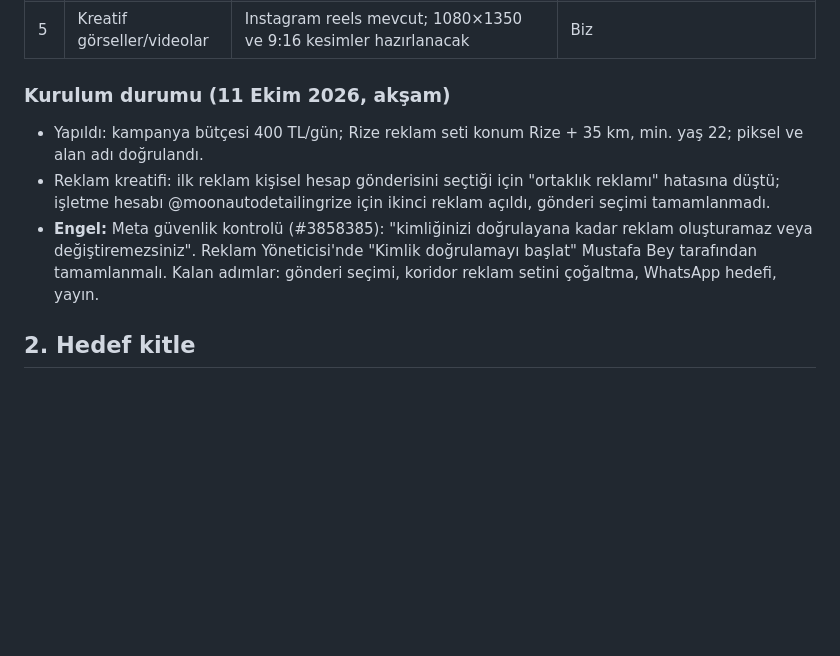
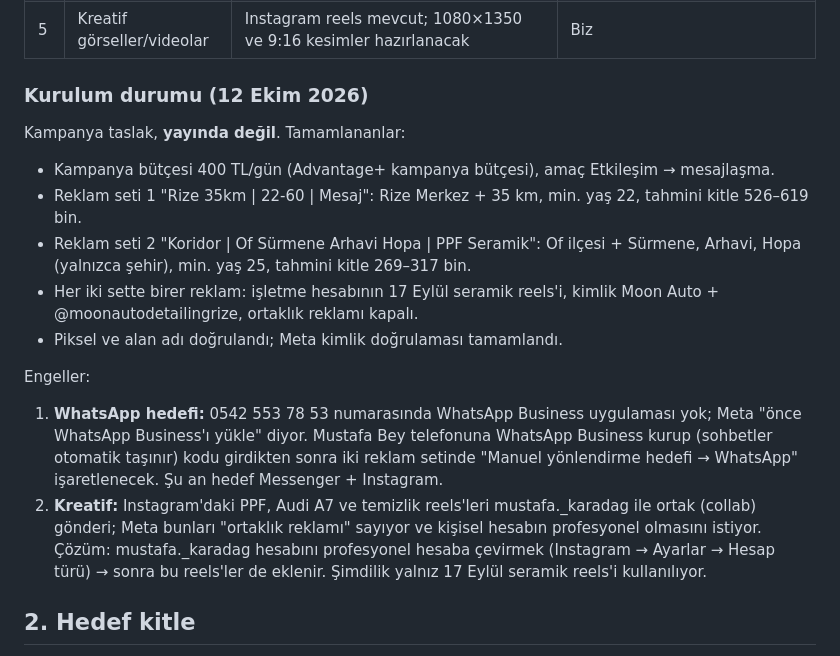
Before and after one commit to mehmettali/moon-auto-rize, a Markdown page: docs/reklam/2026-10-11-meta-reklam-plani.md, the part around the change. GitHub-like rendering; blank space fills up the shorter version.

Commit message:
Reklam planı: kampanya kurulum durumu 12 Ekim
Co-Authored-By: Claude Fable 5.1 <noreply@anthropic.com>

```diff
--- a/docs/reklam/2026-10-11-meta-reklam-plani.md
+++ b/docs/reklam/2026-10-11-meta-reklam-plani.md
@@ -12,10 +12,17 @@ Tarih: 11 Ekim 2026 · Hedef: Rize genelinde randevu/WhatsApp talebi
 | 4 | Alan adı doğrulama | Yapılmadı | Business Manager → Marka güvenliği → Alan adları → moonauto.com.tr (meta etiket siteye eklenir) |
 | 5 | Kreatif görseller/videolar | Instagram reels mevcut; 1080×1350 ve 9:16 kesimler hazırlanacak | Biz |
 
-### Kurulum durumu (11 Ekim 2026, akşam)
-- Yapıldı: kampanya bütçesi 400 TL/gün; Rize reklam seti konum Rize + 35 km, min. yaş 22; piksel ve alan adı doğrulandı.
-- Reklam kreatifi: ilk reklam kişisel hesap gönderisini seçtiği için "ortaklık reklamı" hatasına düştü; işletme hesabı @moonautodetailingrize için ikinci reklam açıldı, gönderi seçimi tamamlanmadı.
-- **Engel:** Meta güvenlik kontrolü (#3858385): "kimliğinizi doğrulayana kadar reklam oluşturamaz veya değiştiremezsiniz". Reklam Yöneticisi'nde "Kimlik doğrulamayı başlat" Mustafa Bey tarafından tamamlanmalı. Kalan adımlar: gönderi seçimi, koridor reklam setini çoğaltma, WhatsApp hedefi, yayın.
+### Kurulum durumu (12 Ekim 2026)
+Kampanya taslak, **yayında değil**. Tamamlananlar:
+- Kampanya bütçesi 400 TL/gün (Advantage+ kampanya bütçesi), amaç Etkileşim → mesajlaşma.
+- Reklam seti 1 "Rize 35km | 22-60 | Mesaj": Rize Merkez + 35 km, min. yaş 22, tahmini kitle 526–619 bin.
+- Reklam seti 2 "Koridor | Of Sürmene Arhavi Hopa | PPF Seramik": Of ilçesi + Sürmene, Arhavi, Hopa (yalnızca şehir), min. yaş 25, tahmini kitle 269–317 bin.
+- Her iki sette birer reklam: işletme hesabının 17 Eylül seramik reels'i, kimlik Moon Auto + @moonautodetailingrize, ortaklık reklamı kapalı.
+- Piksel ve alan adı doğrulandı; Meta kimlik doğrulaması tamamlandı.
+
+Engeller:
+1. **WhatsApp hedefi:** 0542 553 78 53 numarasında WhatsApp Business uygulaması yok; Meta "önce WhatsApp Business'ı yükle" diyor. Mustafa Bey telefonuna WhatsApp Business kurup (sohbetler otomatik taşınır) kodu girdikten sonra iki reklam setinde "Manuel yönlendirme hedefi → WhatsApp" işaretlenecek. Şu an hedef Messenger + Instagram.
+2. **Kreatif:** Instagram'daki PPF, Audi A7 ve temizlik reels'leri mustafa._karadag ile ortak (collab) gönderi; Meta bunları "ortaklık reklamı" sayıyor ve kişisel hesabın profesyonel olmasını istiyor. Çözüm: mustafa._karadag hesabını profesyonel hesaba çevirmek (Instagram → Ayarlar → Hesap türü) → sonra bu reels'ler de eklenir. Şimdilik yalnız 17 Eylül seramik reels'i kullanılıyor.
 
 ## 2. Hedef kitle
 
```
